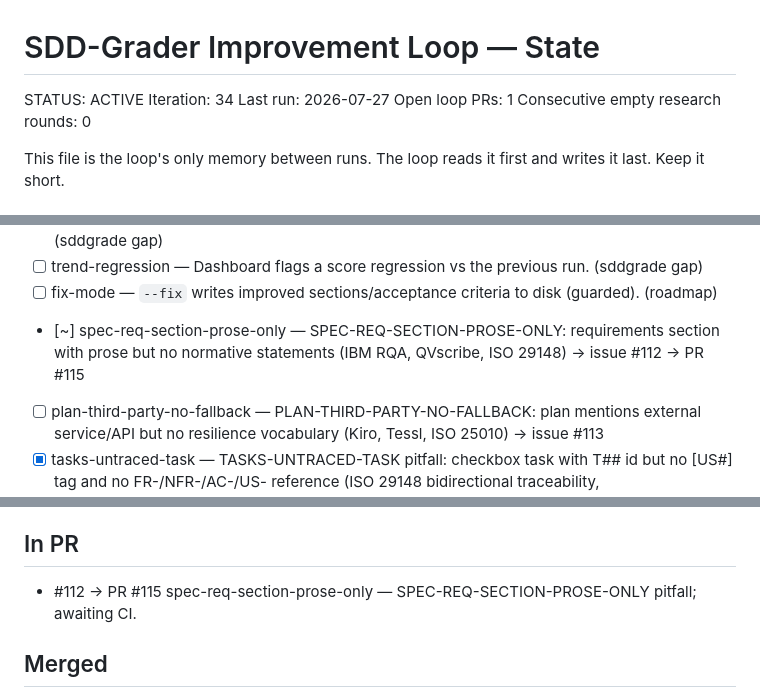
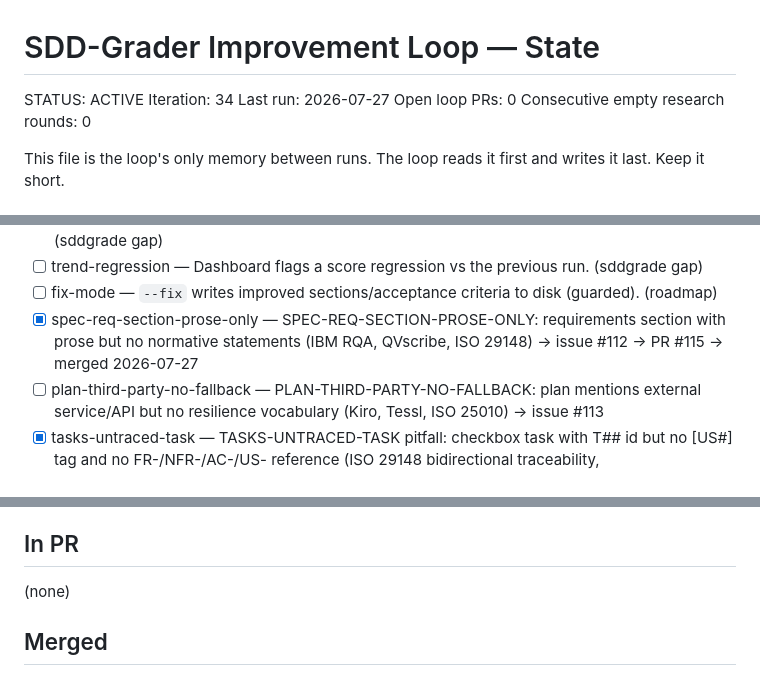
Before and after one commit to hansraj316/sdd-grader, a Markdown page: reports/IMPROVEMENT-STATE.md, 3 parts joined by grey strips. Rendered like a GitHub page.

Commit message:
chore: update state for iter 34 — PR #115 merged (SPEC-REQ-SECTION-PROSE-ONLY, issue #112 closed)

```diff
--- a/reports/IMPROVEMENT-STATE.md
+++ b/reports/IMPROVEMENT-STATE.md
@@ -3,7 +3,7 @@
 STATUS: ACTIVE
 Iteration: 34
 Last run: 2026-07-27
-Open loop PRs: 1
+Open loop PRs: 0
 Consecutive empty research rounds: 0
 
 This file is the loop's only memory between runs. The loop reads it first and writes it
@@ -39,7 +39,7 @@ Each idea: `[ ] <id> — <what> (source)`. Mark `[~]` in-PR, `[x]` merged, `[!]`
 - [ ] feature-rollup — Per-feature rollup scores (group artifacts by feature) in report + dashboard. (sddgrade gap)
 - [ ] trend-regression — Dashboard flags a score regression vs the previous run. (sddgrade gap)
 - [ ] fix-mode — `--fix` writes improved sections/acceptance criteria to disk (guarded). (roadmap)
-- [~] spec-req-section-prose-only — SPEC-REQ-SECTION-PROSE-ONLY: requirements section with prose but no normative statements (IBM RQA, QVscribe, ISO 29148) → issue #112 → PR #115
+- [x] spec-req-section-prose-only — SPEC-REQ-SECTION-PROSE-ONLY: requirements section with prose but no normative statements (IBM RQA, QVscribe, ISO 29148) → issue #112 → PR #115 → merged 2026-07-27
 - [ ] plan-third-party-no-fallback — PLAN-THIRD-PARTY-NO-FALLBACK: plan mentions external service/API but no resilience vocabulary (Kiro, Tessl, ISO 25010) → issue #113
 - [x] tasks-untraced-task — TASKS-UNTRACED-TASK pitfall: checkbox task with T## id but no [US#] tag and no FR-/NFR-/AC-/US- reference (ISO 29148 bidirectional traceability, Kiro/MAQA/Canon) → issue #105 → PR #108 → merged 2026-07-24
 - [x] spec-future-tense-req — SPEC-FUTURE-TENSE-REQ pitfall: requirement lines using "will be"/"would be" instead of normative "shall"/"must" (ISO 29148, Canon) → issue #106 → PR #109 → merged 2026-07-25
@@ -59,7 +59,7 @@ Tessl, and Spec-Kit extensions/presets.)
 
 ## In PR
 
-- #112 → PR #115 spec-req-section-prose-only — SPEC-REQ-SECTION-PROSE-ONLY pitfall; awaiting CI.
+(none)
 
 ## Merged
 
```
Also changed, not shown: other parts of reports/IMPROVEMENT-STATE.md (+2 -1 lines).
